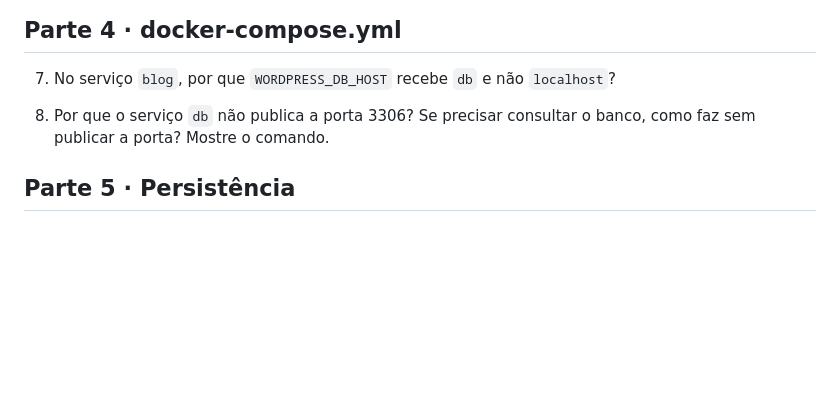
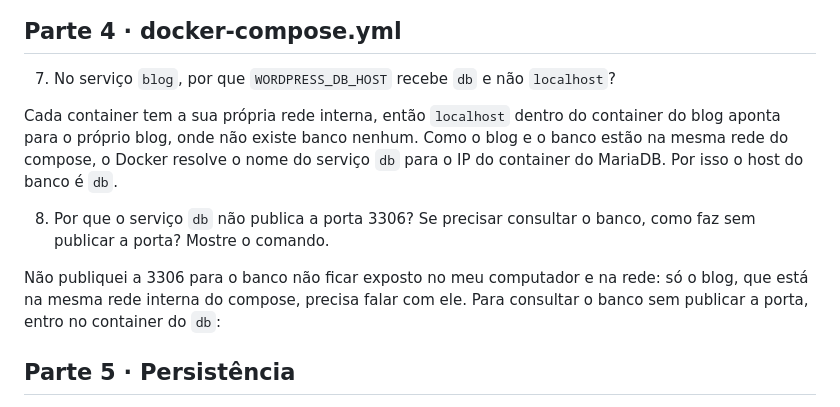
Before and after one commit to natybastazini/avaliacao-docker-26128470, a Markdown page: respostas.md, the part around the change. GitHub-like rendering; blank space fills up the shorter version.

```diff
--- a/respostas.md
+++ b/respostas.md
@@ -64,8 +64,17 @@ escutando, e a página não abriria. A porta do container é o número depois do
 
 7. No serviço `blog`, por que `WORDPRESS_DB_HOST` recebe `db` e não `localhost`?
 
+Cada container tem a sua própria rede interna, então `localhost` dentro do container do blog aponta
+para o próprio blog, onde não existe banco nenhum. Como o blog e o banco estão na mesma rede do
+compose, o Docker resolve o nome do serviço `db` para o IP do container do MariaDB. Por isso o host
+do banco é `db`.
+
 8. Por que o serviço `db` não publica a porta 3306? Se precisar consultar o banco, como faz sem publicar
    a porta? Mostre o comando.
+
+Não publiquei a 3306 para o banco não ficar exposto no meu computador e na rede: só o blog, que está
+na mesma rede interna do compose, precisa falar com ele. Para consultar o banco sem publicar a porta,
+entro no container do `db`:
 
 ## Parte 5 · Persistência
 
```
